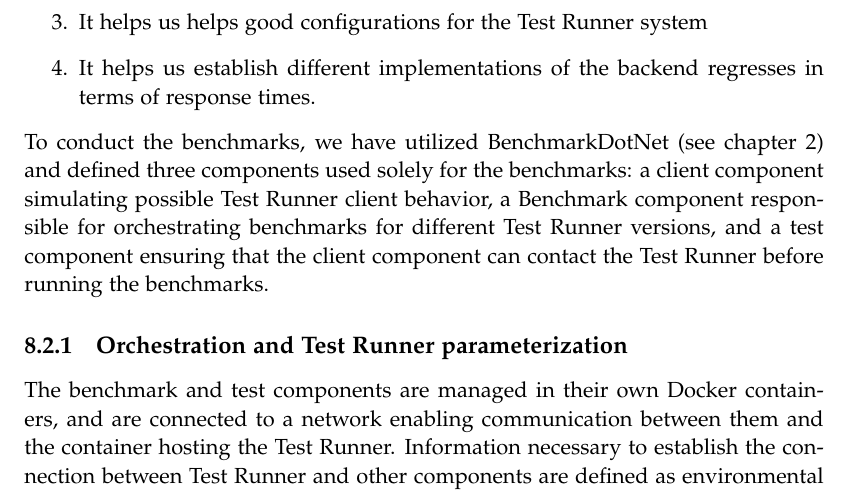
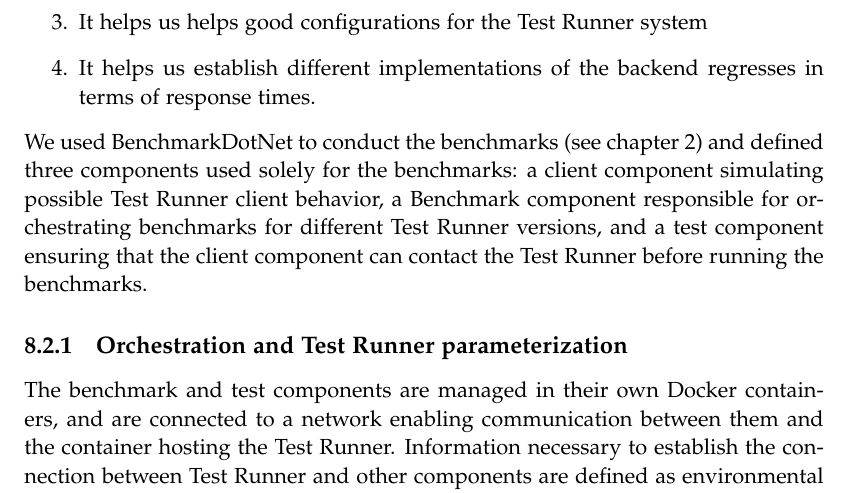
Before and after one commit to chhoumann/p7, a LaTeX thesis (report/master.tex, which reads report/sections/Evaluation/Benchmark.tex): part of page 44 of 68, cut so that both start at the same text. Compiled offline with pdfLaTeX.

Commit message:
Update report/sections/Evaluation/Benchmark.tex
Co-authored-by: Pattrigue <57709490+Pattrigue@users.noreply.github.com>

```diff
--- a/report/sections/Evaluation/Benchmark.tex
+++ b/report/sections/Evaluation/Benchmark.tex
@@ -7,7 +7,7 @@ The goal with the stress tests and benchmarks is threefold:
 \item It helps us helps good configurations for the Test Runner system
 \item It helps us establish different implementations of the backend regresses in terms of response times.
 \end{enumerate}
-To conduct the benchmarks, we have utilized BenchmarkDotNet (see chapter \ref{chap:preliminaries}) and defined three components used solely for the benchmarks:
+We used BenchmarkDotNet to conduct the benchmarks (see chapter \ref{chap:preliminaries}) and defined three components used solely for the benchmarks:
 a client component simulating possible Test Runner client behavior, a Benchmark component responsible for orchestrating benchmarks for different Test Runner versions, and a test component ensuring that the client component can contact the Test Runner before running the benchmarks.
 
 \subsection{Orchestration and Test Runner parameterization}
```
